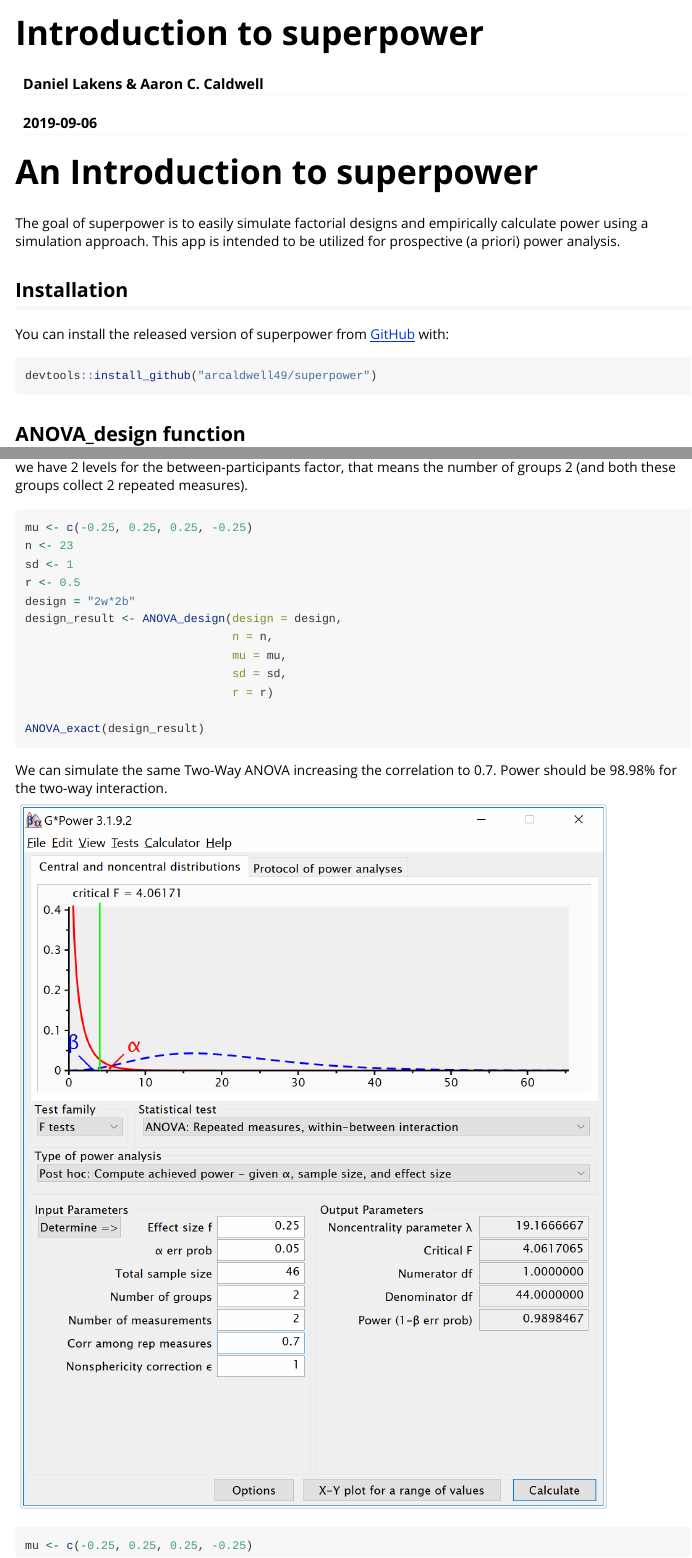
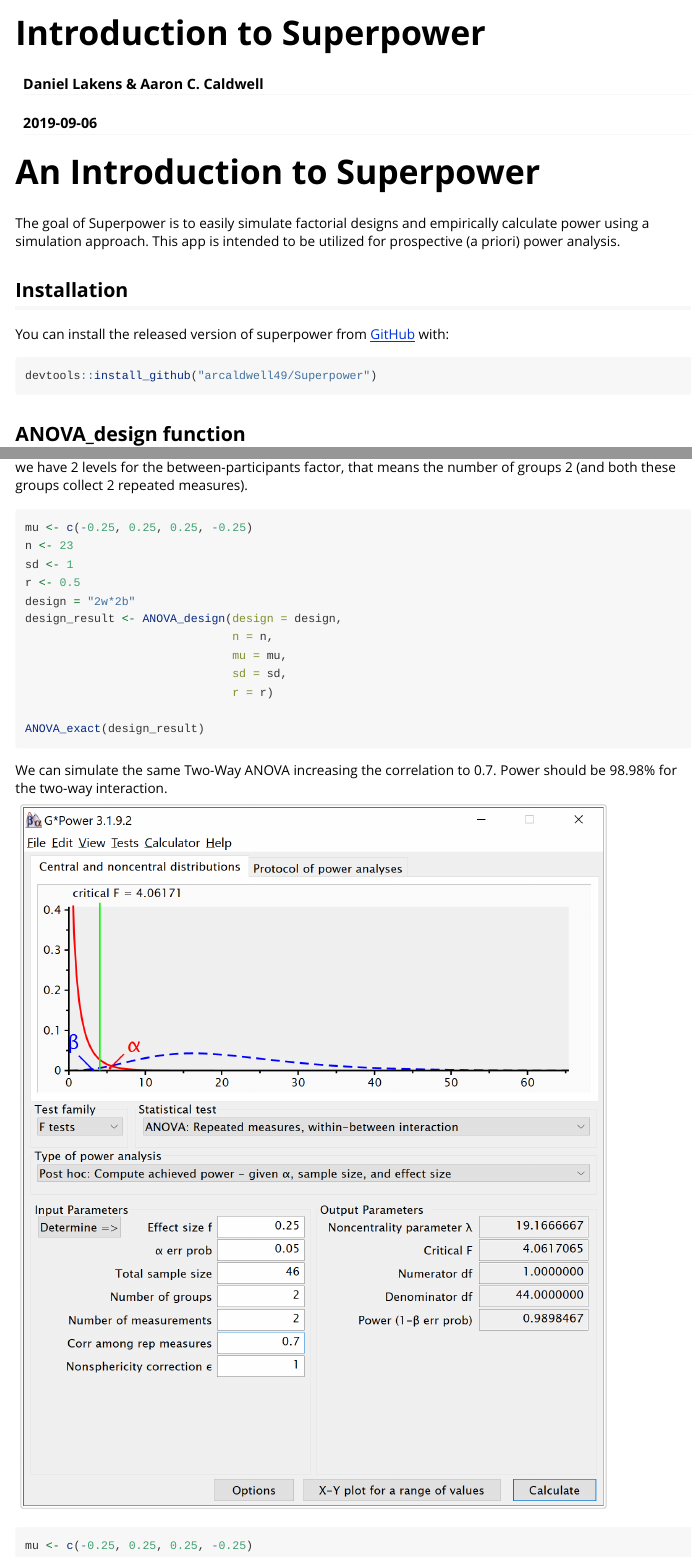
Before and after one commit to arcaldwell49/Superpower, an R Markdown document (vignettes/intro_to_superpower.Rmd): the page in a window 1100 px wide, from its top, and a second part further down, joined at a grey line. Rendered offline with R 4.5, knitr and Pandoc, with nearby package versions; the code chunks are not run, so their results and figures are left out; long lines of code are wrapped.

Commit message:
Update intro_to_superpower.Rmd

````diff
--- a/vignettes/intro_to_superpower.Rmd
+++ b/vignettes/intro_to_superpower.Rmd
@@ -1,10 +1,10 @@
 ---
-title: "Introduction to superpower"
+title: "Introduction to Superpower"
 author: "Daniel Lakens & Aaron C. Caldwell"
 date: "`r Sys.Date()`"
 output: rmarkdown::html_vignette
 vignette: >
-  %\VignetteIndexEntry{Introduction to superpower}
+  %\VignetteIndexEntry{Introduction to Superpower}
   %\VignetteEncoding{UTF-8}
   %\VignetteEngine{knitr::rmarkdown}
 editor_options:
@@ -13,21 +13,21 @@
 
 ```{r setup, include=FALSE}
 knitr::opts_chunk$set(echo = TRUE)
-library(superpower)
+library(Superpower)
 nsims = 100000
 ```
 
-# An Introduction to superpower
+# An Introduction to Superpower
 
-The goal of superpower is to easily simulate factorial designs and empirically calculate power using a simulation approach.
+The goal of Superpower is to easily simulate factorial designs and empirically calculate power using a simulation approach.
 This app is intended to be utilized for prospective (a priori) power analysis.
 
 ## Installation
 
-You can install the released version of superpower from [GitHub](https://github.com/arcaldwell49/superpower) with:
+You can install the released version of superpower from [GitHub](https://github.com/arcaldwell49/Superpower) with:
 
 ``` r
-devtools::install_github("arcaldwell49/superpower")
+devtools::install_github("arcaldwell49/Superpower")
 ```
 ## ANOVA_design function
 
````
Also changed, not shown: vignettes/intro_to_superpower.Rmd (4 more changed lines).
